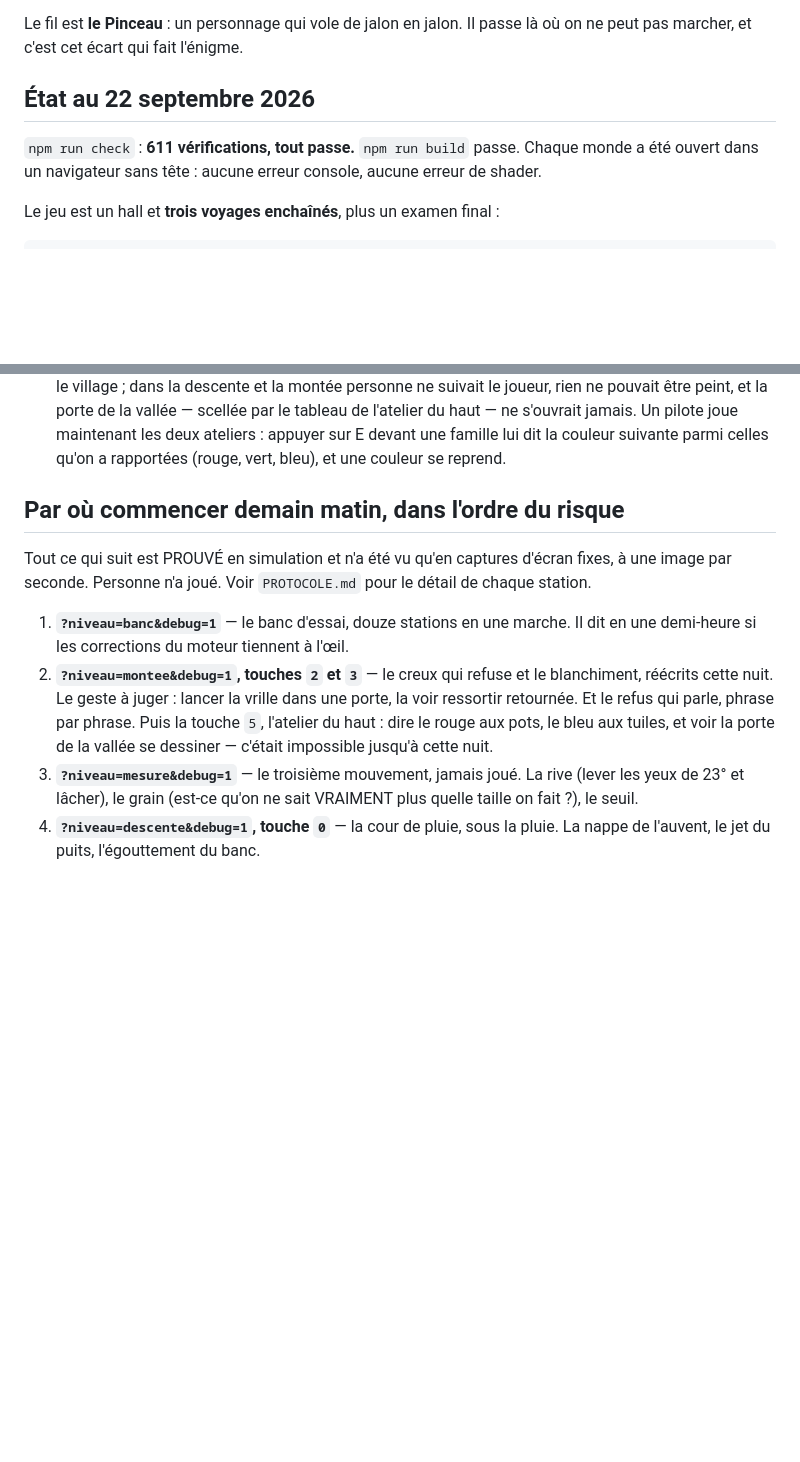
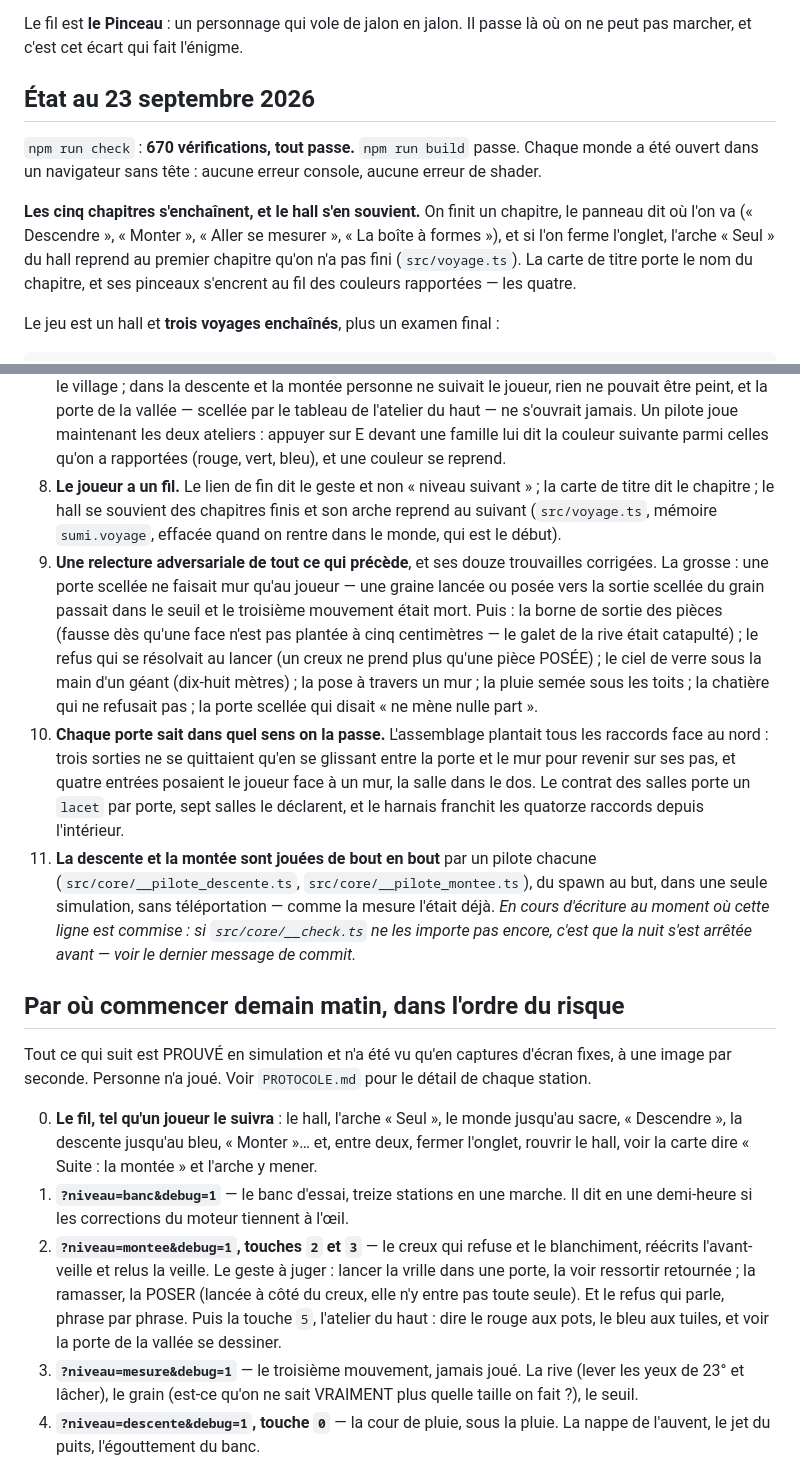
Before and after one commit to hugohismans/sumi-portals, a Markdown page: REPRISE.md, 2 parts joined by grey strips. Drawn GitHub-style; blank space fills up the shorter version.

Commit message:
La note de reprise dit l'état du 23 septembre
Le fil du joueur (lien de fin, carte, mémoire du voyage), la relecture et
ses corrections, le sens des portes, et l'ordre de test qui commence par le
fil lui-même. Les chiffres sont ceux d'aujourd'hui : 670 vérifications,
treize stations au banc, les repères sur sept mondes et non « tous ».

Co-Authored-By: Claude Fable 5.1 <noreply@anthropic.com>
Claude-Session: https://claude.ai/code/session_01Pj56YtYWQeLRjv1yqXgFGZ

```diff
--- a/REPRISE.md
+++ b/REPRISE.md
@@ -18,11 +18,18 @@ style encre et manga. Ça tourne dans un navigateur, y compris sur téléphone.
 Le fil est **le Pinceau** : un personnage qui vole de jalon en jalon. Il passe
 là où on ne peut pas marcher, et c'est cet écart qui fait l'énigme.
 
-## État au 22 septembre 2026
+## État au 23 septembre 2026
 
-`npm run check` : **611 vérifications, tout passe.** `npm run build` passe.
+`npm run check` : **670 vérifications, tout passe.** `npm run build` passe.
 Chaque monde a été ouvert dans un navigateur sans tête : aucune erreur console,
 aucune erreur de shader.
+
+**Les cinq chapitres s'enchaînent, et le hall s'en souvient.** On finit un
+chapitre, le panneau dit où l'on va (« Descendre », « Monter », « Aller se
+mesurer », « La boîte à formes »), et si l'on ferme l'onglet, l'arche « Seul »
+du hall reprend au premier chapitre qu'on n'a pas fini (`src/voyage.ts`). La
+carte de titre porte le nom du chapitre, et ses pinceaux s'encrent au fil des
+couleurs rapportées — les quatre.
 
 Le jeu est un hall et **trois voyages enchaînés**, plus un examen final :
 
@@ -100,6 +109,32 @@ Lis les messages de commit : ils disent le pourquoi. En bref, dans l'ordre :
    s'ouvrait jamais. Un pilote joue maintenant les deux ateliers : appuyer sur
    E devant une famille lui dit la couleur suivante parmi celles qu'on a
    rapportées (rouge, vert, bleu), et une couleur se reprend.
+8. **Le joueur a un fil.** Le lien de fin dit le geste et non « niveau
+   suivant » ; la carte de titre dit le chapitre ; le hall se souvient des
+   chapitres finis et son arche reprend au suivant (`src/voyage.ts`, mémoire
+   `sumi.voyage`, effacée quand on rentre dans le monde, qui est le début).
+9. **Une relecture adversariale de tout ce qui précède**, et ses douze
+   trouvailles corrigées. La grosse : une porte scellée ne faisait mur qu'au
+   joueur — une graine lancée ou posée vers la sortie scellée du grain passait
+   dans le seuil et le troisième mouvement était mort. Puis : la borne de
+   sortie des pièces (fausse dès qu'une face n'est pas plantée à cinq
+   centimètres — le galet de la rive était catapulté) ; le refus qui se
+   résolvait au lancer (un creux ne prend plus qu'une pièce POSÉE) ; le ciel
+   de verre sous la main d'un géant (dix-huit mètres) ; la pose à travers un
+   mur ; la pluie semée sous les toits ; la chatière qui ne refusait pas ; la
+   porte scellée qui disait « ne mène nulle part ».
+10. **Chaque porte sait dans quel sens on la passe.** L'assemblage plantait
+    tous les raccords face au nord : trois sorties ne se quittaient qu'en se
+    glissant entre la porte et le mur pour revenir sur ses pas, et quatre
+    entrées posaient le joueur face à un mur, la salle dans le dos. Le contrat
+    des salles porte un `lacet` par porte, sept salles le déclarent, et le
+    harnais franchit les quatorze raccords depuis l'intérieur.
+11. **La descente et la montée sont jouées de bout en bout** par un pilote
+    chacune (`src/core/__pilote_descente.ts`, `src/core/__pilote_montee.ts`),
+    du spawn au but, dans une seule simulation, sans téléportation — comme la
+    mesure l'était déjà. *En cours d'écriture au moment où cette ligne est
+    commise : si `src/core/__check.ts` ne les importe pas encore, c'est que la
+    nuit s'est arrêtée avant — voir le dernier message de commit.*
 
 ## Par où commencer demain matin, dans l'ordre du risque
 
@@ -107,14 +142,19 @@ Tout ce qui suit est PROUVÉ en simulation et n'a été vu qu'en captures
 d'écran fixes, à une image par seconde. Personne n'a joué. Voir `PROTOCOLE.md`
 pour le détail de chaque station.
 
-1. **`?niveau=banc&debug=1`** — le banc d'essai, douze stations en une marche.
+0. **Le fil, tel qu'un joueur le suivra** : le hall, l'arche « Seul », le
+   monde jusqu'au sacre, « Descendre », la descente jusqu'au bleu, « Monter »…
+   et, entre deux, fermer l'onglet, rouvrir le hall, voir la carte dire
+   « Suite : la montée » et l'arche y mener.
+1. **`?niveau=banc&debug=1`** — le banc d'essai, treize stations en une marche.
    Il dit en une demi-heure si les corrections du moteur tiennent à l'œil.
 2. **`?niveau=montee&debug=1`, touches `2` et `3`** — le creux qui refuse et le
-   blanchiment, réécrits cette nuit. Le geste à juger : lancer la vrille dans
-   une porte, la voir ressortir retournée. Et le refus qui parle, phrase par
-   phrase. Puis la touche `5`, l'atelier du haut : dire le rouge aux pots, le
-   bleu aux tuiles, et voir la porte de la vallée se dessiner — c'était
-   impossible jusqu'à cette nuit.
+   blanchiment, réécrits l'avant-veille et relus la veille. Le geste à juger :
+   lancer la vrille dans une porte, la voir ressortir retournée ; la ramasser,
+   la POSER (lancée à côté du creux, elle n'y entre pas toute seule). Et le
+   refus qui parle, phrase par phrase. Puis la touche `5`, l'atelier du haut :
+   dire le rouge aux pots, le bleu aux tuiles, et voir la porte de la vallée
+   se dessiner.
 3. **`?niveau=mesure&debug=1`** — le troisième mouvement, jamais joué. La rive
    (lever les yeux de 23° et lâcher), le grain (est-ce qu'on ne sait VRAIMENT
    plus quelle taille on fait ?), le seuil.
```
Also changed, not shown: other parts of REPRISE.md (+6 -4 lines), PROTOCOLE.md (+2 -2 lines).
